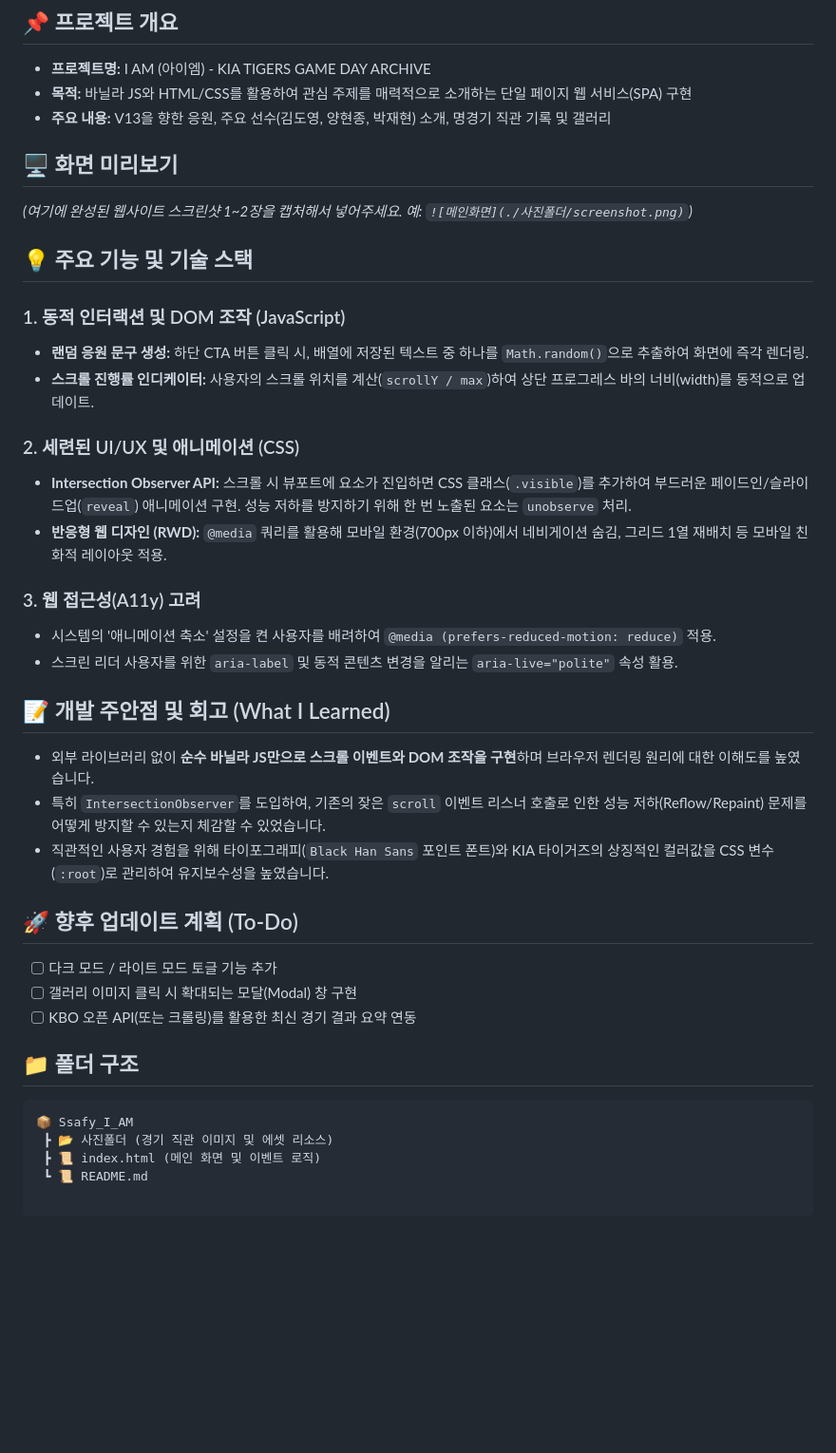
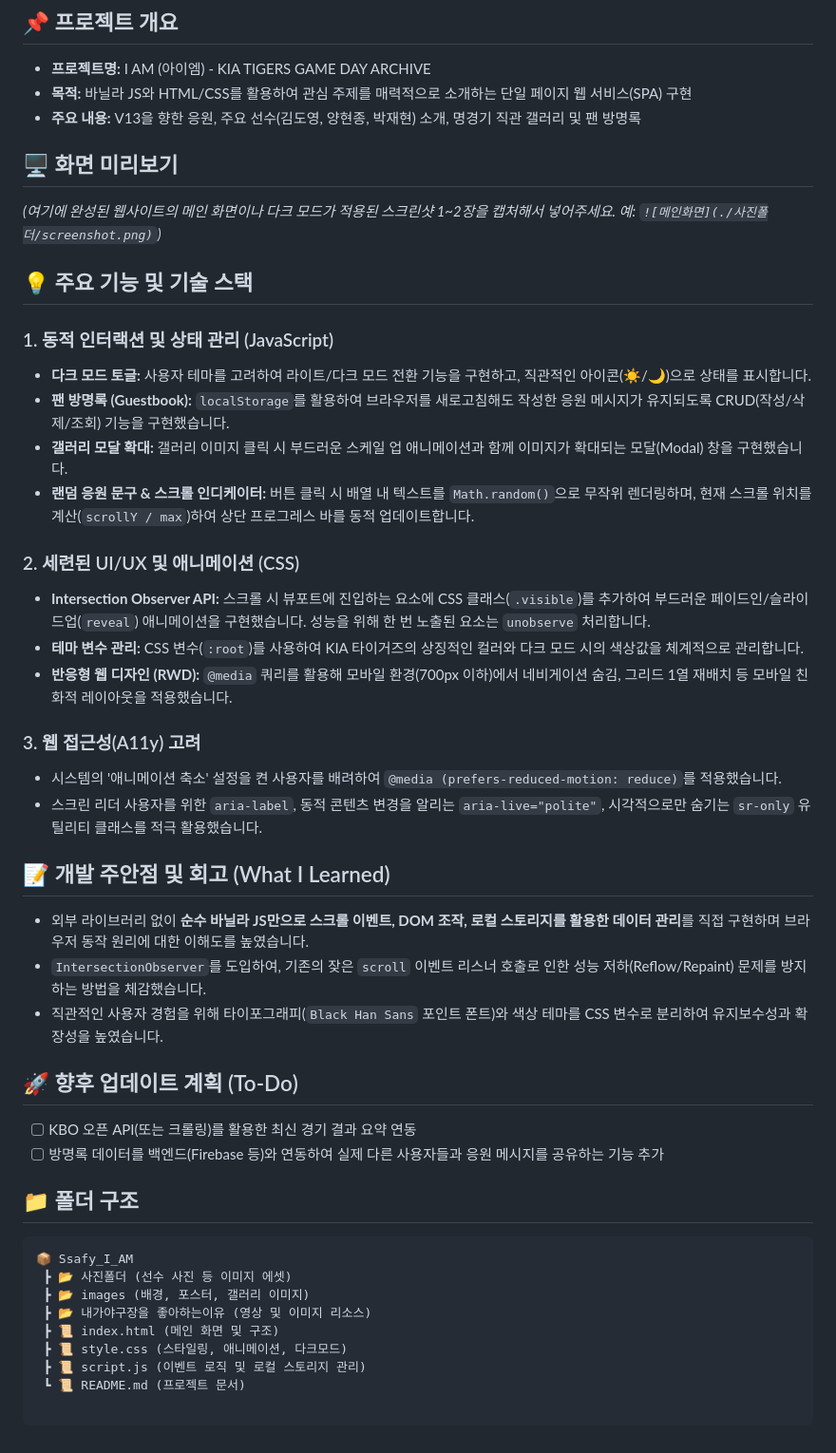
Before and after one commit to windycar/Ssafy_I_AM, a Markdown page: README.md, the part around the change. Shown at 95% size. GitHub-like rendering; blank space fills up the shorter version.

Commit message:
md파일 최신화

````diff
--- a/README.md
+++ b/README.md
@@ -8,38 +8,44 @@
 ## 📌 프로젝트 개요
 - **프로젝트명:** I AM (아이엠) - KIA TIGERS GAME DAY ARCHIVE
 - **목적:** 바닐라 JS와 HTML/CSS를 활용하여 관심 주제를 매력적으로 소개하는 단일 페이지 웹 서비스(SPA) 구현
-- **주요 내용:** V13을 향한 응원, 주요 선수(김도영, 양현종, 박재현) 소개, 명경기 직관 기록 및 갤러리
+- **주요 내용:** V13을 향한 응원, 주요 선수(김도영, 양현종, 박재현) 소개, 명경기 직관 갤러리 및 팬 방명록
 
 ## 🖥️ 화면 미리보기
-*(여기에 완성된 웹사이트 스크린샷 1~2장을 캡처해서 넣어주세요. 예: `![메인화면](./사진폴더/screenshot.png)`)*
+*(여기에 완성된 웹사이트의 메인 화면이나 다크 모드가 적용된 스크린샷 1~2장을 캡처해서 넣어주세요. 예: `![메인화면](./사진폴더/screenshot.png)`)*
 
 ## 💡 주요 기능 및 기술 스택
 
-### 1. 동적 인터랙션 및 DOM 조작 (JavaScript)
-- **랜덤 응원 문구 생성:** 하단 CTA 버튼 클릭 시, 배열에 저장된 텍스트 중 하나를 `Math.random()`으로 추출하여 화면에 즉각 렌더링.
-- **스크롤 진행률 인디케이터:** 사용자의 스크롤 위치를 계산(`scrollY / max`)하여 상단 프로그레스 바의 너비(width)를 동적으로 업데이트.
+### 1. 동적 인터랙션 및 상태 관리 (JavaScript)
+- **다크 모드 토글:** 사용자 테마를 고려하여 라이트/다크 모드 전환 기능을 구현하고, 직관적인 아이콘(☀️/🌙)으로 상태를 표시합니다.
+- **팬 방명록 (Guestbook):** `localStorage`를 활용하여 브라우저를 새로고침해도 작성한 응원 메시지가 유지되도록 CRUD(작성/삭제/조회) 기능을 구현했습니다.
+- **갤러리 모달 확대:** 갤러리 이미지 클릭 시 부드러운 스케일 업 애니메이션과 함께 이미지가 확대되는 모달(Modal) 창을 구현했습니다.
+- **랜덤 응원 문구 & 스크롤 인디케이터:** 버튼 클릭 시 배열 내 텍스트를 `Math.random()`으로 무작위 렌더링하며, 현재 스크롤 위치를 계산(`scrollY / max`)하여 상단 프로그레스 바를 동적 업데이트합니다.
 
 ### 2. 세련된 UI/UX 및 애니메이션 (CSS)
-- **Intersection Observer API:** 스크롤 시 뷰포트에 요소가 진입하면 CSS 클래스(`.visible`)를 추가하여 부드러운 페이드인/슬라이드업(`reveal`) 애니메이션 구현. 성능 저하를 방지하기 위해 한 번 노출된 요소는 `unobserve` 처리.
-- **반응형 웹 디자인 (RWD):** `@media` 쿼리를 활용해 모바일 환경(700px 이하)에서 네비게이션 숨김, 그리드 1열 재배치 등 모바일 친화적 레이아웃 적용.
+- **Intersection Observer API:** 스크롤 시 뷰포트에 진입하는 요소에 CSS 클래스(`.visible`)를 추가하여 부드러운 페이드인/슬라이드업(`reveal`) 애니메이션을 구현했습니다. 성능을 위해 한 번 노출된 요소는 `unobserve` 처리합니다.
+- **테마 변수 관리:** CSS 변수(`:root`)를 사용하여 KIA 타이거즈의 상징적인 컬러와 다크 모드 시의 색상값을 체계적으로 관리합니다.
+- **반응형 웹 디자인 (RWD):** `@media` 쿼리를 활용해 모바일 환경(700px 이하)에서 네비게이션 숨김, 그리드 1열 재배치 등 모바일 친화적 레이아웃을 적용했습니다.
 
 ### 3. 웹 접근성(A11y) 고려
-- 시스템의 '애니메이션 축소' 설정을 켠 사용자를 배려하여 `@media (prefers-reduced-motion: reduce)` 적용.
-- 스크린 리더 사용자를 위한 `aria-label` 및 동적 콘텐츠 변경을 알리는 `aria-live="polite"` 속성 활용.
+- 시스템의 '애니메이션 축소' 설정을 켠 사용자를 배려하여 `@media (prefers-reduced-motion: reduce)`를 적용했습니다.
+- 스크린 리더 사용자를 위한 `aria-label`, 동적 콘텐츠 변경을 알리는 `aria-live="polite"`, 시각적으로만 숨기는 `sr-only` 유틸리티 클래스를 적극 활용했습니다.
 
 ## 📝 개발 주안점 및 회고 (What I Learned)
-- 외부 라이브러리 없이 **순수 바닐라 JS만으로 스크롤 이벤트와 DOM 조작을 구현**하며 브라우저 렌더링 원리에 대한 이해도를 높였습니다.
-- 특히 `IntersectionObserver`를 도입하여, 기존의 잦은 `scroll` 이벤트 리스너 호출로 인한 성능 저하(Reflow/Repaint) 문제를 어떻게 방지할 수 있는지 체감할 수 있었습니다.
-- 직관적인 사용자 경험을 위해 타이포그래피(`Black Han Sans` 포인트 폰트)와 KIA 타이거즈의 상징적인 컬러값을 CSS 변수(`:root`)로 관리하여 유지보수성을 높였습니다.
+- 외부 라이브러리 없이 **순수 바닐라 JS만으로 스크롤 이벤트, DOM 조작, 로컬 스토리지를 활용한 데이터 관리**를 직접 구현하며 브라우저 동작 원리에 대한 이해도를 높였습니다.
+- `IntersectionObserver`를 도입하여, 기존의 잦은 `scroll` 이벤트 리스너 호출로 인한 성능 저하(Reflow/Repaint) 문제를 방지하는 방법을 체감했습니다.
+- 직관적인 사용자 경험을 위해 타이포그래피(`Black Han Sans` 포인트 폰트)와 색상 테마를 CSS 변수로 분리하여 유지보수성과 확장성을 높였습니다.
 
 ## 🚀 향후 업데이트 계획 (To-Do)
-- [ ] 다크 모드 / 라이트 모드 토글 기능 추가
-- [ ] 갤러리 이미지 클릭 시 확대되는 모달(Modal) 창 구현
 - [ ] KBO 오픈 API(또는 크롤링)를 활용한 최신 경기 결과 요약 연동
+- [ ] 방명록 데이터를 백엔드(Firebase 등)와 연동하여 실제 다른 사용자들과 응원 메시지를 공유하는 기능 추가
 
 ## 📁 폴더 구조
 ```text
 📦 Ssafy_I_AM
- ┣ 📂 사진폴더 (경기 직관 이미지 및 에셋 리소스)
- ┣ 📜 index.html (메인 화면 및 이벤트 로직)
- ┗ 📜 README.md
+ ┣ 📂 사진폴더 (선수 사진 등 이미지 에셋)
+ ┣ 📂 images (배경, 포스터, 갤러리 이미지)
+ ┣ 📂 내가야구장을 좋아하는이유 (영상 및 이미지 리소스)
+ ┣ 📜 index.html (메인 화면 및 구조)
+ ┣ 📜 style.css (스타일링, 애니메이션, 다크모드)
+ ┣ 📜 script.js (이벤트 로직 및 로컬 스토리지 관리)
+ ┗ 📜 README.md (프로젝트 문서)
````
